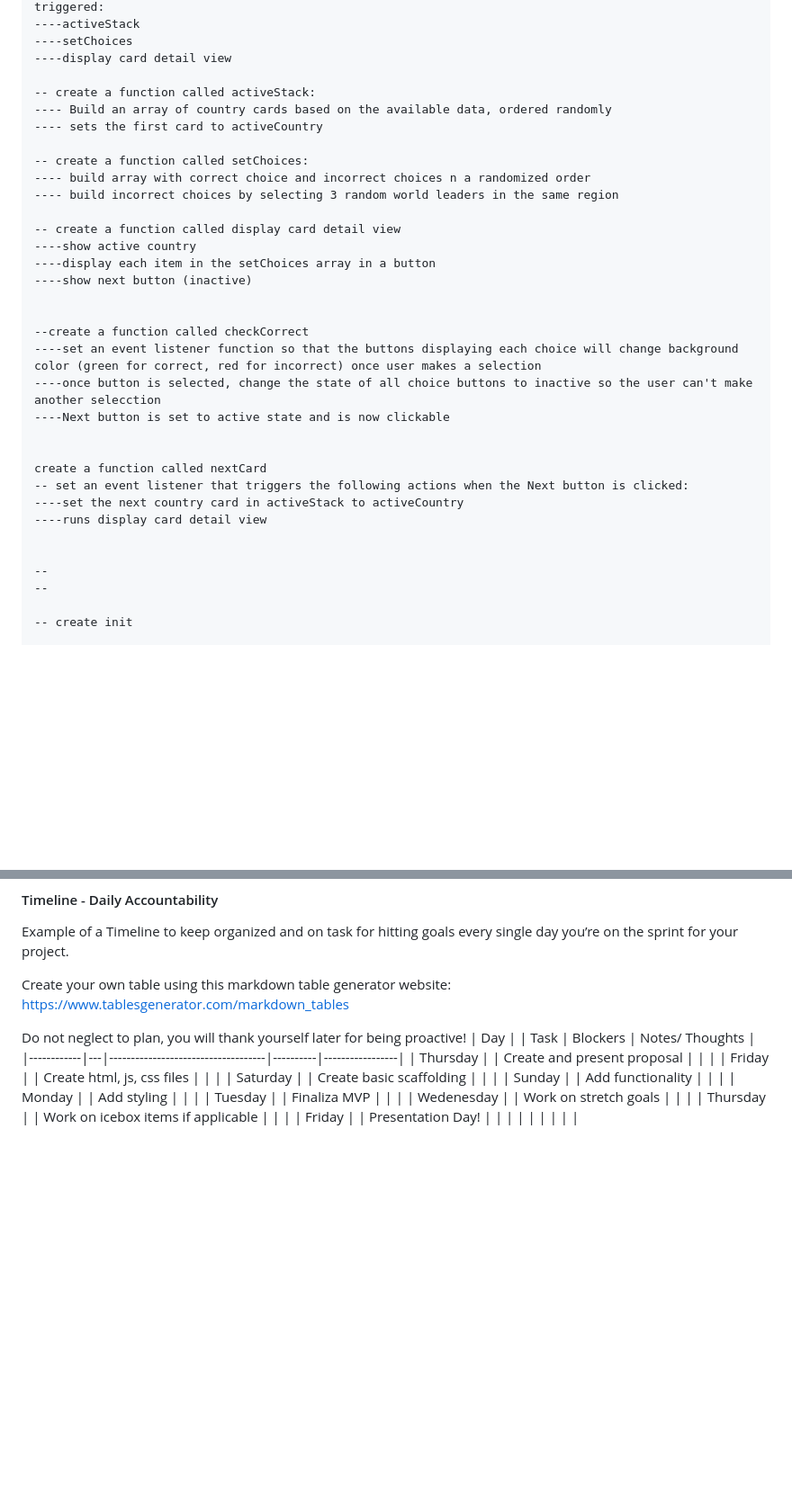
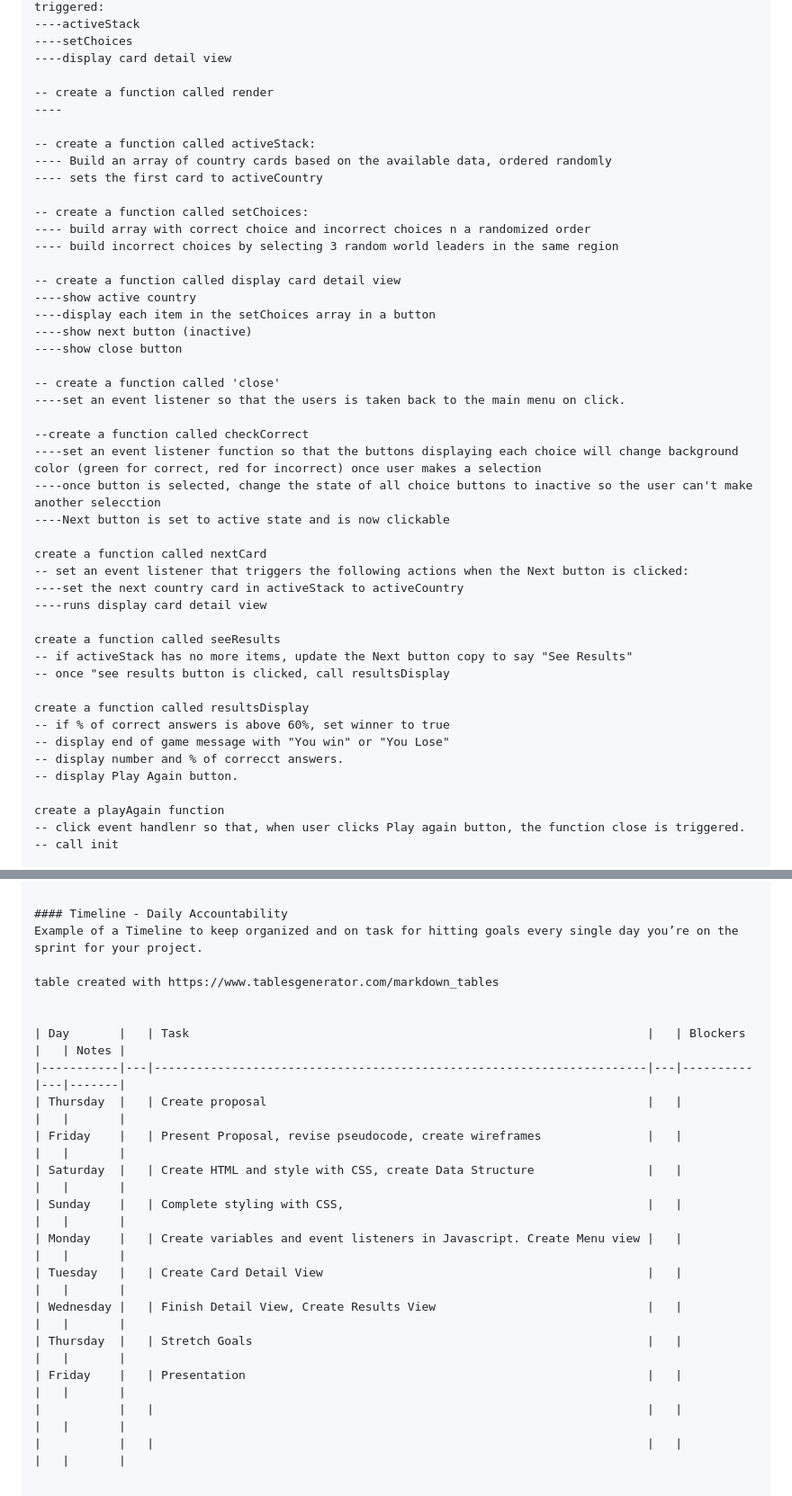
Before and after one commit to Stephen-c-Kelly/WorldLeaderQuiz, a Markdown page: README.md, 2 parts joined by grey strips. Shown at 90% size. GitHub-like rendering; blank space fills up the shorter version.

```diff
--- a/README.md
+++ b/README.md
@@ -108,6 +108,9 @@ The following fields will be added but left blank for MVP
 ----setChoices
 ----display card detail view
 
+-- create a function called render
+----
+
 -- create a function called activeStack:
 ---- Build an array of country cards based on the available data, ordered randomly
 ---- sets the first card to activeCountry
@@ -120,22 +123,32 @@ The following fields will be added but left blank for MVP
 ----show active country
 ----display each item in the setChoices array in a button
 ----show next button (inactive)
+----show close button
 
+-- create a function called 'close'
+----set an event listener so that the users is taken back to the main menu on click.
 
 --create a function called checkCorrect
 ----set an event listener function so that the buttons displaying each choice will change background color (green for correct, red for incorrect) once user makes a selection
 ----once button is selected, change the state of all choice buttons to inactive so the user can't make another selecction
 ----Next button is set to active state and is now clickable
 
-
 create a function called nextCard
 -- set an event listener that triggers the following actions when the Next button is clicked:
 ----set the next country card in activeStack to activeCountry
 ----runs display card detail view
 
+create a function called seeResults
+-- if activeStack has no more items, update the Next button copy to say "See Results"
+-- once "see results button is clicked, call resultsDisplay
 
---
---
+create a function called resultsDisplay
+-- if % of correct answers is above 60%, set winner to true
+-- display end of game message with "You win" or "You Lose"
+-- display number and % of correcct answers.
+-- display Play Again button.
 
--- create init
+create a playAgain function
+-- click event handlenr so that, when user clicks Play again button, the function close is triggered.
+-- call init
 
@@ -267,19 +158,19 @@ create a function called nextCard
 #### Timeline - Daily Accountability
 Example of a Timeline to keep organized and on task for hitting goals every single day you’re on the sprint for your project.
 
-Create your own table using this markdown table generator website:
-https://www.tablesgenerator.com/markdown_tables
+table created with https://www.tablesgenerator.com/markdown_tables
 
-Do not neglect to plan, you will thank yourself later for being proactive!
-| Day        |   | Task                               | Blockers | Notes/ Thoughts |
-|------------|---|------------------------------------|----------|-----------------|
-| Thursday   |   | Create and present proposal        |          |                 |
-| Friday     |   | Create html, js, css files         |          |                 |
-| Saturday   |   | Create basic scaffolding           |          |                 |
-| Sunday     |   | Add functionality                  |          |                 |
-| Monday     |   | Add styling                        |          |                 |
-| Tuesday    |   | Finaliza MVP                       |          |                 |
-| Wedenesday |   | Work on stretch goals              |          |                 |
-| Thursday   |   | Work on icebox items if applicable |          |                 |
-| Friday     |   | Presentation Day!                  |          |                 |
-|            |   |                                    |          |                 |
+
+| Day       |   | Task                                                                 |   | Blockers |   | Notes |
+|-----------|---|----------------------------------------------------------------------|---|----------|---|-------|
+| Thursday  |   | Create proposal                                                      |   |          |   |       |
+| Friday    |   | Present Proposal, revise pseudocode, create wireframes               |   |          |   |       |
+| Saturday  |   | Create HTML and style with CSS, create Data Structure                |   |          |   |       |
+| Sunday    |   | Complete styling with CSS,                                           |   |          |   |       |
+| Monday    |   | Create variables and event listeners in Javascript. Create Menu view |   |          |   |       |
+| Tuesday   |   | Create Card Detail View                                              |   |          |   |       |
+| Wednesday |   | Finish Detail View, Create Results View                              |   |          |   |       |
+| Thursday  |   | Stretch Goals                                                        |   |          |   |       |
+| Friday    |   | Presentation                                                         |   |          |   |       |
+|           |   |                                                                      |   |          |   |       |
+|           |   |                                                                      |   |          |   |       |
```
Also changed, not shown: other parts of README.md (+0 -122 lines).
